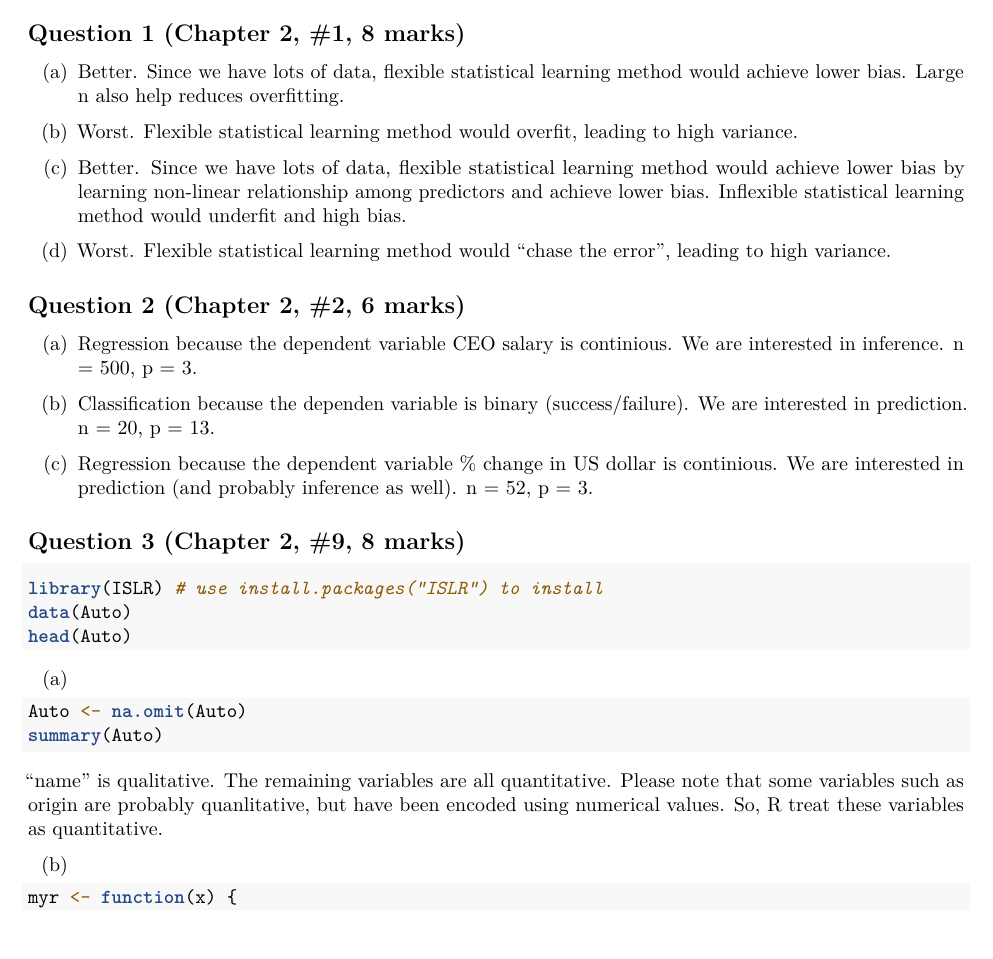
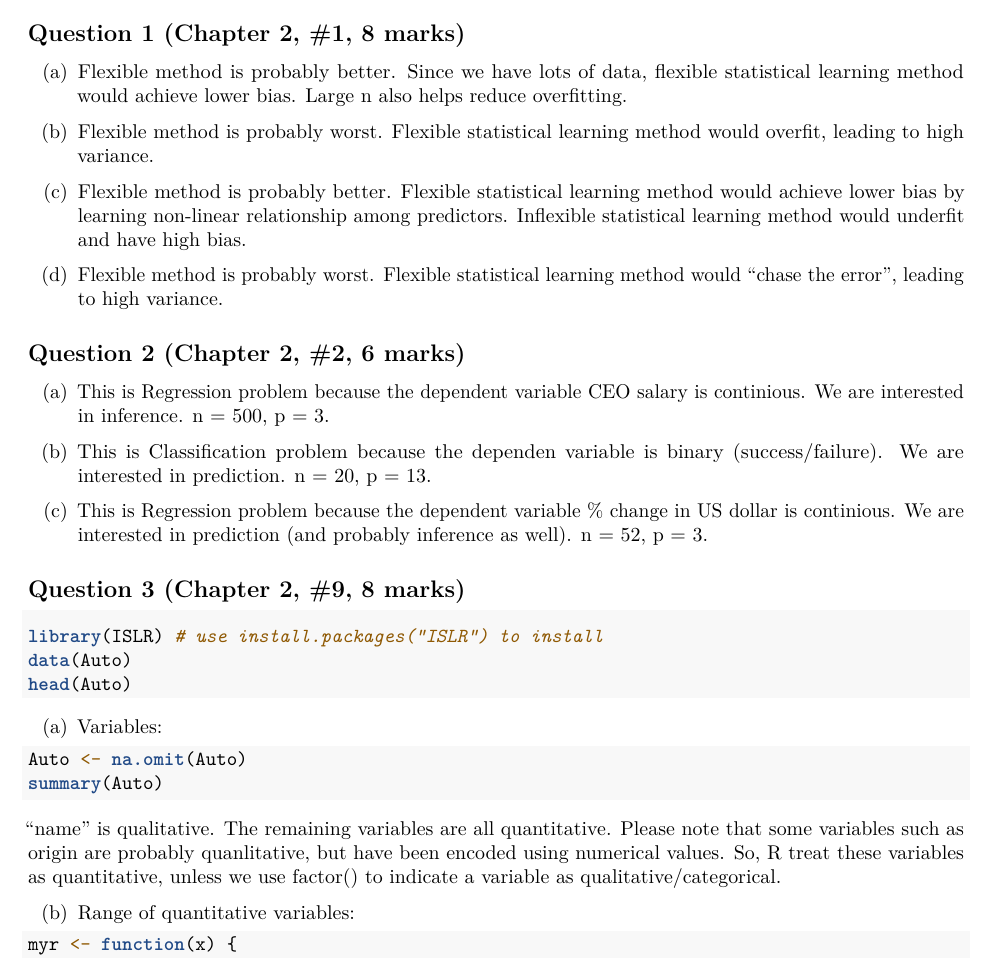
Before and after one commit to Avinnaash/diabetes-prediction-1, an R Markdown document (Assignment/homework1.Rmd): part of page 1 of 2, cut so that both start at the same text, the shorter picture padded with empty space. Rendered offline with R 4.5, knitr and Pandoc, then LaTeX, with nearby package versions; the code chunks are not run, so their results and figures are left out.

Commit message:
Assignment 1

````diff
--- a/Assignment/homework1.Rmd
+++ b/Assignment/homework1.Rmd
@@ -13,21 +13,21 @@ knitr::opts_chunk$set(echo = TRUE)
 
 ## Question 1 (Chapter 2, #1, 8 marks)
 
-(a) Better. Since we have lots of data, flexible statistical learning method would achieve lower bias. Large n also help reduces overfitting.
+(a) Flexible method is probably better. Since we have lots of data, flexible statistical learning method would achieve lower bias. Large n also helps reduce overfitting.
 
-(b) Worst. Flexible statistical learning method would overfit, leading to high variance.
+(b) Flexible method is probably worst. Flexible statistical learning method would overfit, leading to high variance.
 
-(c) Better. Since we have lots of data, flexible statistical learning method would achieve lower bias by learning non-linear relationship among predictors and achieve lower bias. Inflexible statistical learning method would underfit and high bias.
+(c) Flexible method is probably better. Flexible statistical learning method would achieve lower bias by learning non-linear relationship among predictors. Inflexible statistical learning method would underfit and have high bias.
 
-(d) Worst. Flexible statistical learning method would "chase the error", leading to high variance.
+(d) Flexible method is probably worst. Flexible statistical learning method would "chase the error", leading to high variance.
 
 ## Question 2 (Chapter 2, #2, 6 marks)
 
-(a) Regression because the dependent variable CEO salary is continious. We are interested in inference. n = 500, p = 3.
+(a) This is Regression problem because the dependent variable CEO salary is continious. We are interested in inference. n = 500, p = 3.
 
-(b) Classification because the dependen variable is binary (success/failure). We are interested in prediction. n = 20, p = 13.
+(b) This is Classification problem because the dependen variable is binary (success/failure). We are interested in prediction. n = 20, p = 13.
 
-(c) Regression because the dependent variable % change in US dollar is continious. We are interested in prediction (and probably inference as well). n = 52, p = 3.
+(c) This is Regression problem because the dependent variable % change in US dollar is continious. We are interested in prediction (and probably inference as well). n = 52, p = 3.
 
 ## Question 3 (Chapter 2, #9, 8 marks)
 
@@ -37,15 +37,15 @@ data(Auto)
 head(Auto)
 ```
 
-(a)
+(a) Variables:
 ```{r}
 Auto <- na.omit(Auto)
 summary(Auto)
 ```
 "name" is qualitative. The remaining variables are all quantitative.
-Please note that some variables such as origin are probably quanlitative, but have been encoded using numerical values. So, R treat these variables as quantitative.
+Please note that some variables such as origin are probably quanlitative, but have been encoded using numerical values. So, R treat these variables as quantitative, unless we use factor() to indicate a variable as qualitative/categorical.
 
-(b)
+(b) Range of quantitative variables:
 
 ```{r}
 myr <- function(x) {
````
Also changed, not shown: Assignment/homework1.Rmd (7 more changed lines).
